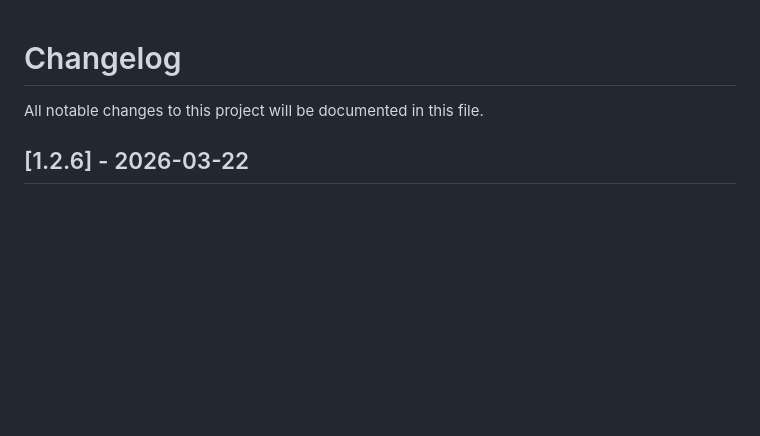
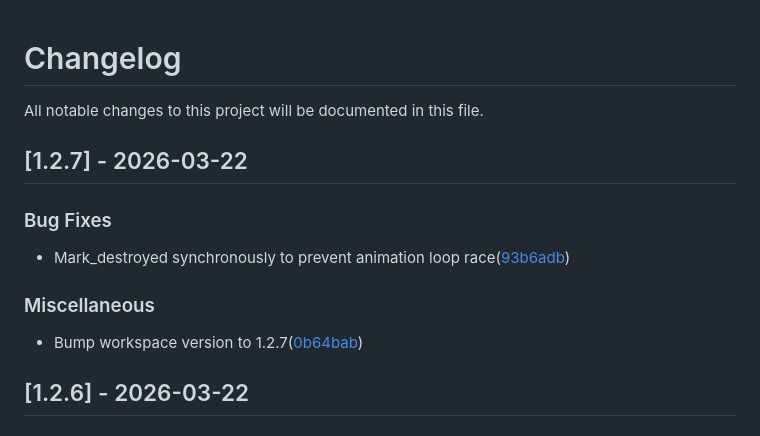
Before and after one commit to auser/workflow-graph, a Markdown page: CHANGELOG.md, the part around the change. Drawn GitHub-style; blank space fills up the shorter version.

Commit message:
chore: add changelog entry for v1.2.7

```diff
--- a/CHANGELOG.md
+++ b/CHANGELOG.md
@@ -2,6 +2,15 @@
 
 All notable changes to this project will be documented in this file.
 
+## [1.2.7] - 2026-03-22
+
+### Bug Fixes
+
+- Mark_destroyed synchronously to prevent animation loop race([93b6adb](https://github.com/auser/workflow-graph/commit/93b6adb10d805b07d4117a6eccde056fa5a8d5a3))
+
+### Miscellaneous
+
+- Bump workspace version to 1.2.7([0b64bab](https://github.com/auser/workflow-graph/commit/0b64babaa87ece82debeac3c7bfd1d5fe781dee8))
 ## [1.2.6] - 2026-03-22
 
 ### Bug Fixes
```
